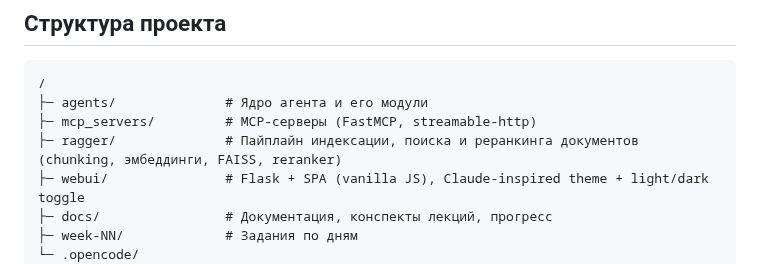
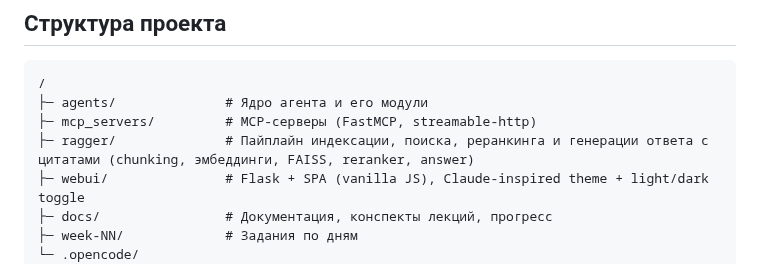
Before and after one commit to dpmn/ai-advent-challenge, a Markdown page: AGENTS.md, the part around the change. Rendered like a GitHub page.

```diff
--- a/AGENTS.md
+++ b/AGENTS.md
@@ -12,7 +12,7 @@
 /
 ├─ agents/              # Ядро агента и его модули
 ├─ mcp_servers/         # MCP-серверы (FastMCP, streamable-http)
-├─ ragger/              # Пайплайн индексации, поиска и реранкинга документов (chunking, эмбеддинги, FAISS, reranker)
+├─ ragger/              # Пайплайн индексации, поиска, реранкинга и генерации ответа с цитатами (chunking, эмбеддинги, FAISS, reranker, answer)
 ├─ webui/               # Flask + SPA (vanilla JS), Claude-inspired theme + light/dark toggle
 ├─ docs/                # Документация, конспекты лекций, прогресс
 ├─ week-NN/             # Задания по дням
```
Also changed, not shown: docs/progress.md (+2 -1 lines), 1 other file.
